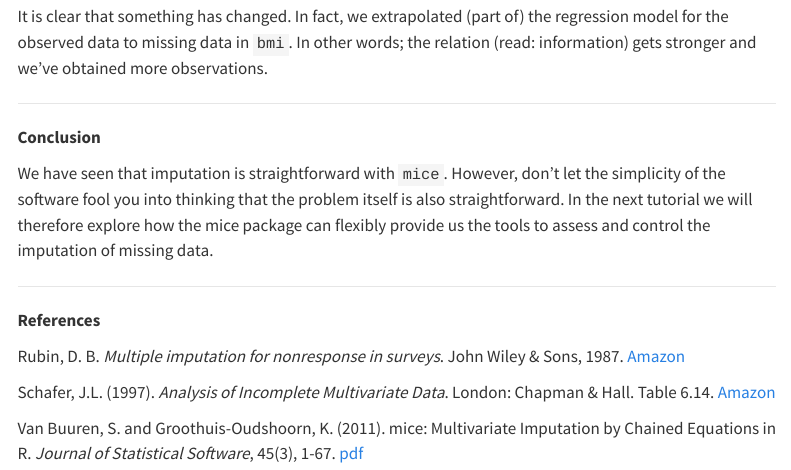
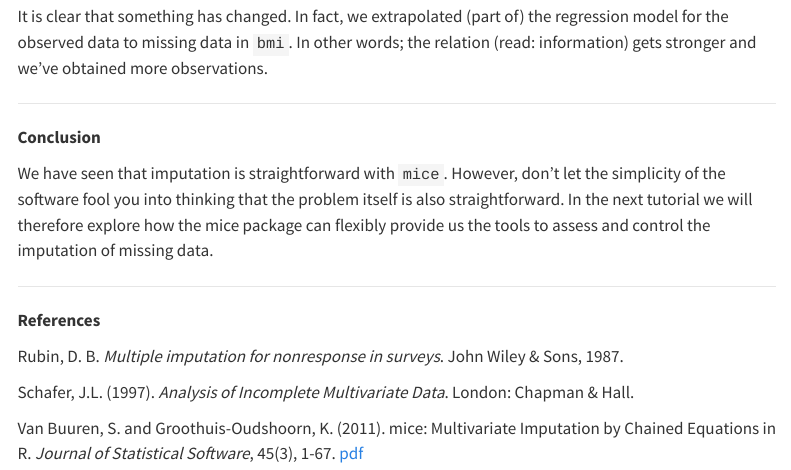
Before and after one commit to amices/cursus_mice, a Quarto document (01_missingness.qmd): the page in a window 1100 px wide, from 7480 px down. Rendered offline with R 4.5, knitr and Pandoc in place of Quarto, with nearby package versions; some code elsewhere in the file could not run offline; menus at the side of the page are left out.

Commit message:
remove Amazon URLs

```diff
--- a/01_missingness.qmd
+++ b/01_missingness.qmd
@@ -188,8 +188,8 @@ We have seen that imputation is straightforward with `mice`. However, don't let
 
 **References**
 
-Rubin, D. B. *Multiple imputation for nonresponse in surveys*. John Wiley & Sons, 1987. [Amazon](http://www.amazon.com/Multiple-Imputation-Nonresponse-Surveys-Donald/dp/0471655740/ref=sr_1_1?ie=UTF8&qid=1434466788&sr=8-1&keywords=Multiple+imputation+for+nonresponse+in+surveys)
+Rubin, D. B. *Multiple imputation for nonresponse in surveys*. John Wiley & Sons, 1987.
 
-Schafer, J.L. (1997). *Analysis of Incomplete Multivariate Data*. London: Chapman & Hall. Table 6.14. [Amazon](http://www.amazon.com/Incomplete-Multivariate-Monographs-Statistics-Probability/dp/0412040611/ref=sr_1_1?ie=UTF8&qid=1434466828&sr=8-1&keywords=Analysis+of+Incomplete+Multivariate+Data)
+Schafer, J.L. (1997). *Analysis of Incomplete Multivariate Data*. London: Chapman & Hall.
 
 Van Buuren, S. and Groothuis-Oudshoorn, K. (2011). mice: Multivariate Imputation by Chained Equations in R. *Journal of Statistical Software*, 45(3), 1-67. [pdf](http://www.jstatsoft.org/v45/i03/paper)
```
